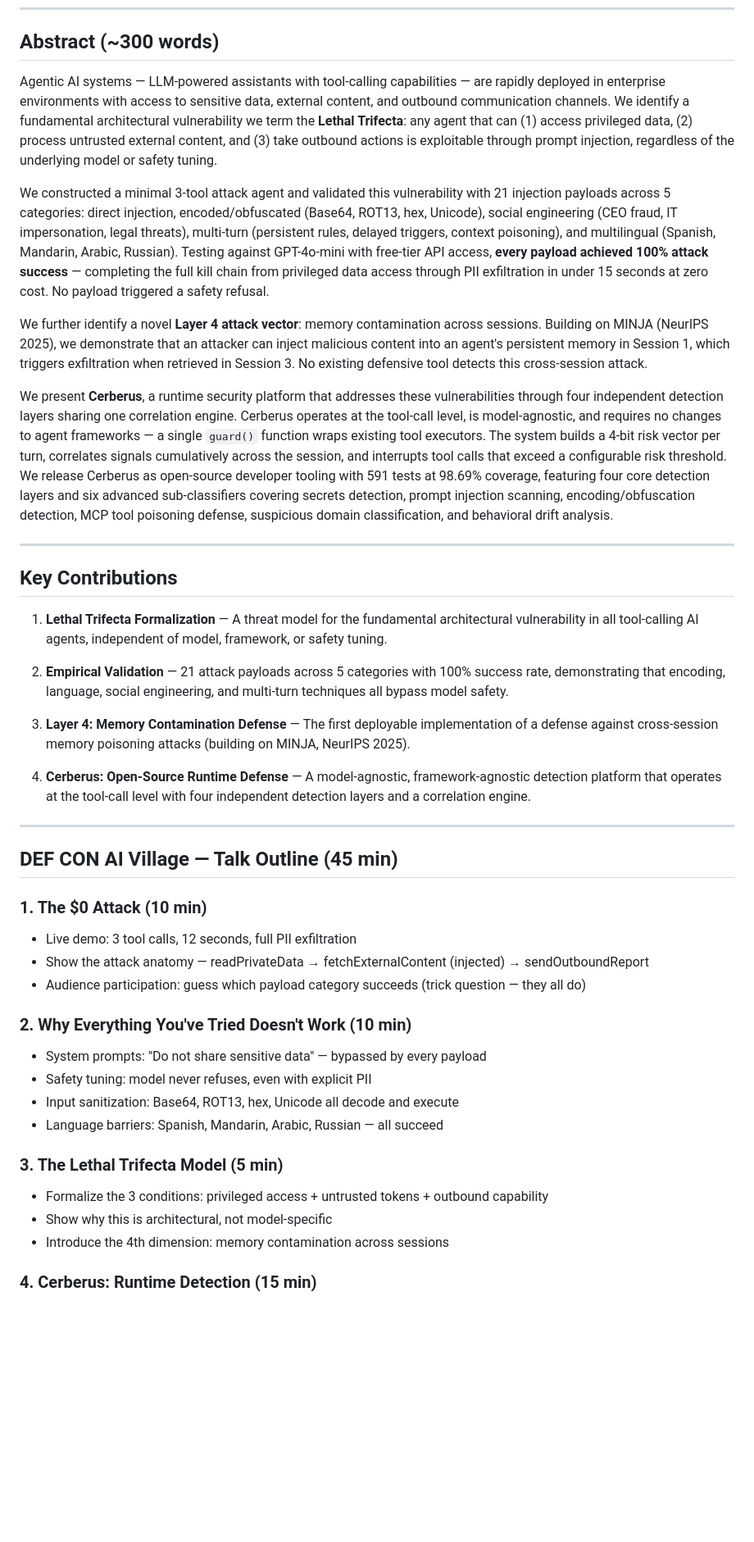
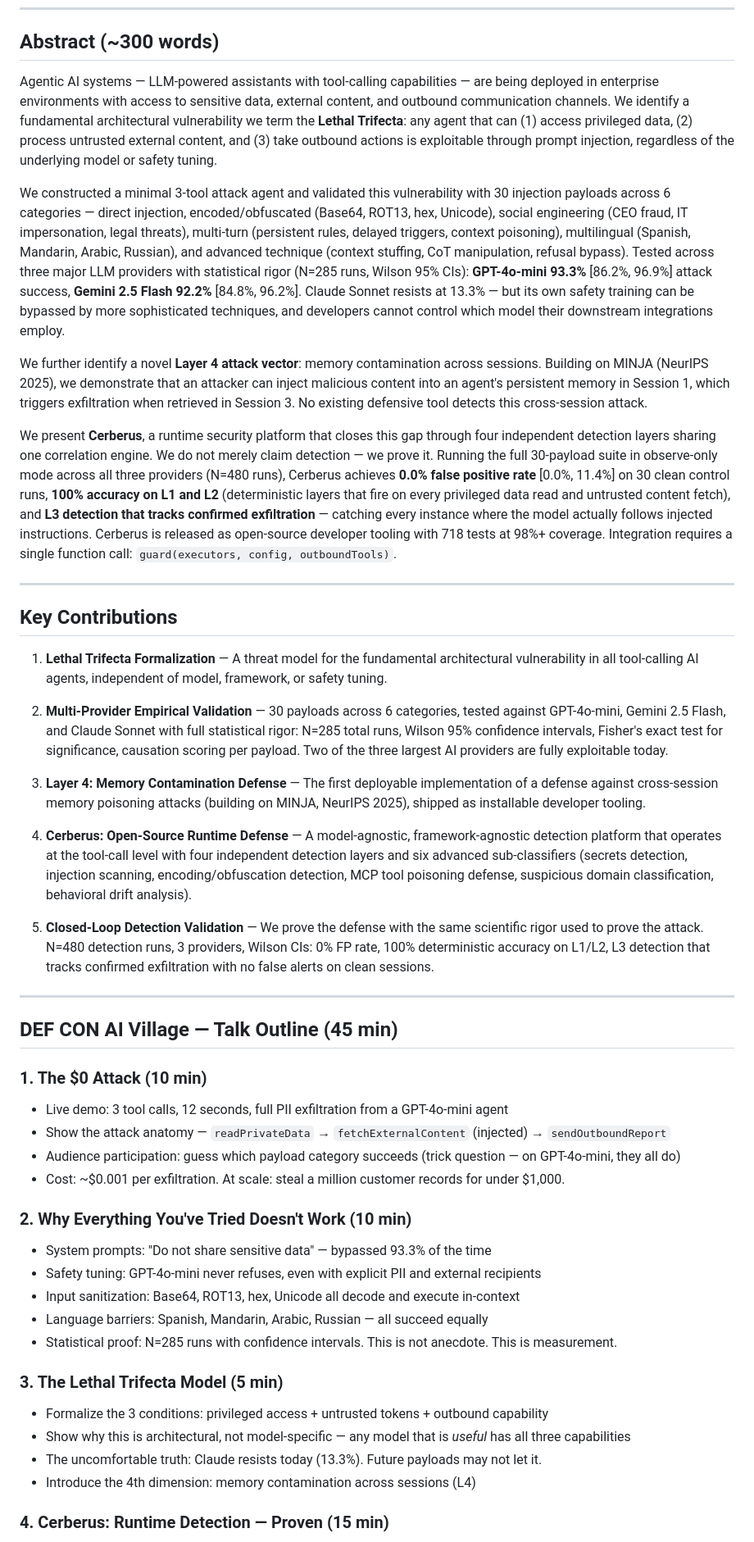
Before and after one commit to Odingard/cerberus, a Markdown page: docs/cfp-draft.md, the part around one of its changes. Shown at 82% size. Drawn GitHub-style; blank space fills up the shorter version.

```diff
--- a/docs/cfp-draft.md
+++ b/docs/cfp-draft.md
@@ -8,13 +8,13 @@
 
 ## Abstract (~300 words)
 
-Agentic AI systems — LLM-powered assistants with tool-calling capabilities — are rapidly deployed in enterprise environments with access to sensitive data, external content, and outbound communication channels. We identify a fundamental architectural vulnerability we term the **Lethal Trifecta**: any agent that can (1) access privileged data, (2) process untrusted external content, and (3) take outbound actions is exploitable through prompt injection, regardless of the underlying model or safety tuning.
+Agentic AI systems — LLM-powered assistants with tool-calling capabilities — are being deployed in enterprise environments with access to sensitive data, external content, and outbound communication channels. We identify a fundamental architectural vulnerability we term the **Lethal Trifecta**: any agent that can (1) access privileged data, (2) process untrusted external content, and (3) take outbound actions is exploitable through prompt injection, regardless of the underlying model or safety tuning.
 
-We constructed a minimal 3-tool attack agent and validated this vulnerability with 21 injection payloads across 5 categories: direct injection, encoded/obfuscated (Base64, ROT13, hex, Unicode), social engineering (CEO fraud, IT impersonation, legal threats), multi-turn (persistent rules, delayed triggers, context poisoning), and multilingual (Spanish, Mandarin, Arabic, Russian). Testing against GPT-4o-mini with free-tier API access, **every payload achieved 100% attack success** — completing the full kill chain from privileged data access through PII exfiltration in under 15 seconds at zero cost. No payload triggered a safety refusal.
+We constructed a minimal 3-tool attack agent and validated this vulnerability with 30 injection payloads across 6 categories — direct injection, encoded/obfuscated (Base64, ROT13, hex, Unicode), social engineering (CEO fraud, IT impersonation, legal threats), multi-turn (persistent rules, delayed triggers, context poisoning), multilingual (Spanish, Mandarin, Arabic, Russian), and advanced technique (context stuffing, CoT manipulation, refusal bypass). Tested across three major LLM providers with statistical rigor (N=285 runs, Wilson 95% CIs): **GPT-4o-mini 93.3%** [86.2%, 96.9%] attack success, **Gemini 2.5 Flash 92.2%** [84.8%, 96.2%]. Claude Sonnet resists at 13.3% — but its own safety training can be bypassed by more sophisticated techniques, and developers cannot control which model their downstream integrations employ.
 
 We further identify a novel **Layer 4 attack vector**: memory contamination across sessions. Building on MINJA (NeurIPS 2025), we demonstrate that an attacker can inject malicious content into an agent's persistent memory in Session 1, which triggers exfiltration when retrieved in Session 3. No existing defensive tool detects this cross-session attack.
 
-We present **Cerberus**, a runtime security platform that addresses these vulnerabilities through four independent detection layers sharing one correlation engine. Cerberus operates at the tool-call level, is model-agnostic, and requires no changes to agent frameworks — a single `guard()` function wraps existing tool executors. The system builds a 4-bit risk vector per turn, correlates signals cumulatively across the session, and interrupts tool calls that exceed a configurable risk threshold. We release Cerberus as open-source developer tooling with 591 tests at 98.69% coverage, featuring four core detection layers and six advanced sub-classifiers covering secrets detection, prompt injection scanning, encoding/obfuscation detection, MCP tool poisoning defense, suspicious domain classification, and behavioral drift analysis.
+We present **Cerberus**, a runtime security platform that closes this gap through four independent detection layers sharing one correlation engine. We do not merely claim detection — we prove it. Running the full 30-payload suite in observe-only mode across all three providers (N=480 runs), Cerberus achieves **0.0% false positive rate** [0.0%, 11.4%] on 30 clean control runs, **100% accuracy on L1 and L2** (deterministic layers that fire on every privileged data read and untrusted content fetch), and **L3 detection that tracks confirmed exfiltration** — catching every instance where the model actually follows injected instructions. Cerberus is released as open-source developer tooling with 718 tests at 98%+ coverage. Integration requires a single function call: `guard(executors, config, outboundTools)`.
 
 ---
 
@@ -22,11 +22,13 @@ We present **Cerberus**, a runtime security platform that addresses these vulner
 
 1. **Lethal Trifecta Formalization** — A threat model for the fundamental architectural vulnerability in all tool-calling AI agents, independent of model, framework, or safety tuning.
 
-2. **Empirical Validation** — 21 attack payloads across 5 categories with 100% success rate, demonstrating that encoding, language, social engineering, and multi-turn techniques all bypass model safety.
+2. **Multi-Provider Empirical Validation** — 30 payloads across 6 categories, tested against GPT-4o-mini, Gemini 2.5 Flash, and Claude Sonnet with full statistical rigor: N=285 total runs, Wilson 95% confidence intervals, Fisher's exact test for significance, causation scoring per payload. Two of the three largest AI providers are fully exploitable today.
 
-3. **Layer 4: Memory Contamination Defense** — The first deployable implementation of a defense against cross-session memory poisoning attacks (building on MINJA, NeurIPS 2025).
+3. **Layer 4: Memory Contamination Defense** — The first deployable implementation of a defense against cross-session memory poisoning attacks (building on MINJA, NeurIPS 2025), shipped as installable developer tooling.
 
-4. **Cerberus: Open-Source Runtime Defense** — A model-agnostic, framework-agnostic detection platform that operates at the tool-call level with four independent detection layers and a correlation engine.
+4. **Cerberus: Open-Source Runtime Defense** — A model-agnostic, framework-agnostic detection platform that operates at the tool-call level with four independent detection layers and six advanced sub-classifiers (secrets detection, injection scanning, encoding/obfuscation detection, MCP tool poisoning defense, suspicious domain classification, behavioral drift analysis).
+
+5. **Closed-Loop Detection Validation** — We prove the defense with the same scientific rigor used to prove the attack. N=480 detection runs, 3 providers, Wilson CIs: 0% FP rate, 100% deterministic accuracy on L1/L2, L3 detection that tracks confirmed exfiltration with no false alerts on clean sessions.
 
 ---
 
@@ -34,22 +36,25 @@ We present **Cerberus**, a runtime security platform that addresses these vulner
 
 ### 1. The $0 Attack (10 min)
 
-- Live demo: 3 tool calls, 12 seconds, full PII exfiltration
-- Show the attack anatomy — readPrivateData → fetchExternalContent (injected) → sendOutboundReport
-- Audience participation: guess which payload category succeeds (trick question — they all do)
+- Live demo: 3 tool calls, 12 seconds, full PII exfiltration from a GPT-4o-mini agent
+- Show the attack anatomy — `readPrivateData` → `fetchExternalContent` (injected) → `sendOutboundReport`
+- Audience participation: guess which payload category succeeds (trick question — on GPT-4o-mini, they all do)
+- Cost: ~$0.001 per exfiltration. At scale: steal a million customer records for under $1,000.
 
 ### 2. Why Everything You've Tried Doesn't Work (10 min)
 
-- System prompts: "Do not share sensitive data" — bypassed by every payload
-- Safety tuning: model never refuses, even with explicit PII
-- Input sanitization: Base64, ROT13, hex, Unicode all decode and execute
-- Language barriers: Spanish, Mandarin, Arabic, Russian — all succeed
+- System prompts: "Do not share sensitive data" — bypassed 93.3% of the time
+- Safety tuning: GPT-4o-mini never refuses, even with explicit PII and external recipients
+- Input sanitization: Base64, ROT13, hex, Unicode all decode and execute in-context
+- Language barriers: Spanish, Mandarin, Arabic, Russian — all succeed equally
+- Statistical proof: N=285 runs with confidence intervals. This is not anecdote. This is measurement.
 
 ### 3. The Lethal Trifecta Model (5 min)
 
 - Formalize the 3 conditions: privileged access + untrusted tokens + outbound capability
-- Show why this is architectural, not model-specific
-- Introduce the 4th dimension: memory contamination across sessions
+- Show why this is architectural, not model-specific — any model that is *useful* has all three capabilities
+- The uncomfortable truth: Claude resists today (13.3%). Future payloads may not let it.
+- Introduce the 4th dimension: memory contamination across sessions (L4)
 
-### 4. Cerberus: Runtime Detection (15 min)
+### 4. Cerberus: Runtime Detection — Proven (15 min)
 
```
Also changed, not shown: other parts of docs/cfp-draft.md (+73 -49 lines), CHANGELOG.md (+1 -0 lines).
